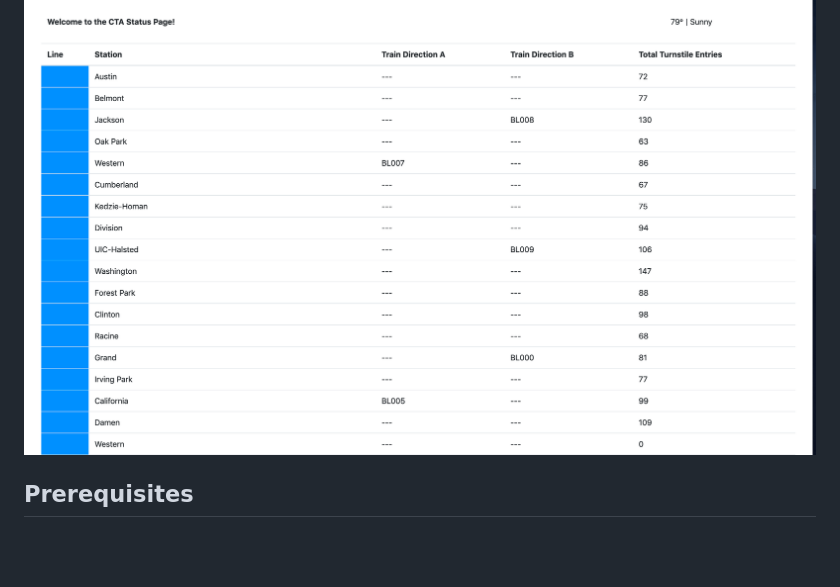
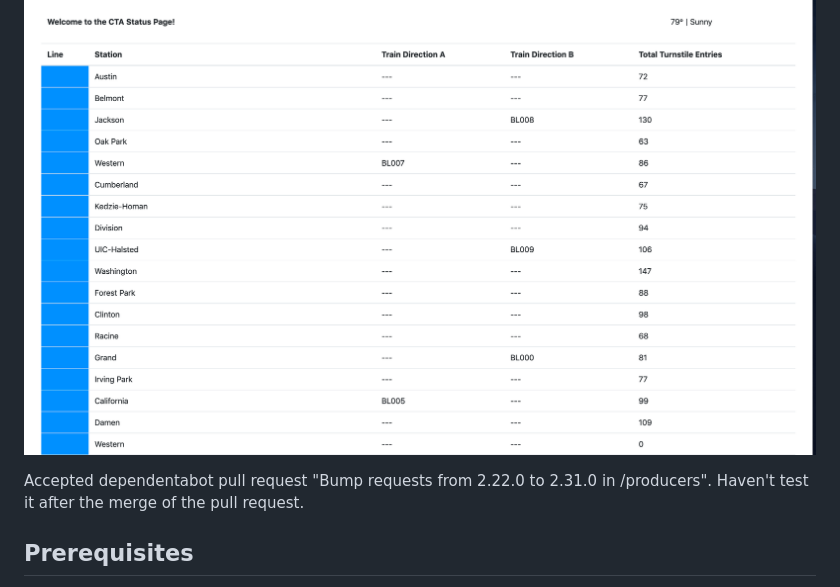
Before and after one commit to Jun-depo/Public-Transit-Status-with-Apache-Kafka, a Markdown page: README.md, the part around the change. Rendered like a GitHub page; blank space fills up the shorter version.

Commit message:
Update README.md
Add the description of "requests" update from 2.22.0 to 2.31.0, related to dependabot pull request.

```diff
--- a/README.md
+++ b/README.md
@@ -3,6 +3,8 @@
 Using public data from the [Chicago Transit Authority](https://www.transitchicago.com/data/), we builds a streaming event pipeline via Apache Kafka and its ecosystem to simulate and display the status of train lines in real time, that allows us to monitor trains move from station to station through a website interface.
 
 ![Final User Interface](ui.png)
+
+Accepted dependentabot pull request "Bump requests from 2.22.0 to 2.31.0 in /producers".  Haven't test it after the merge of the pull request.
 
 
 ## Prerequisites
```
